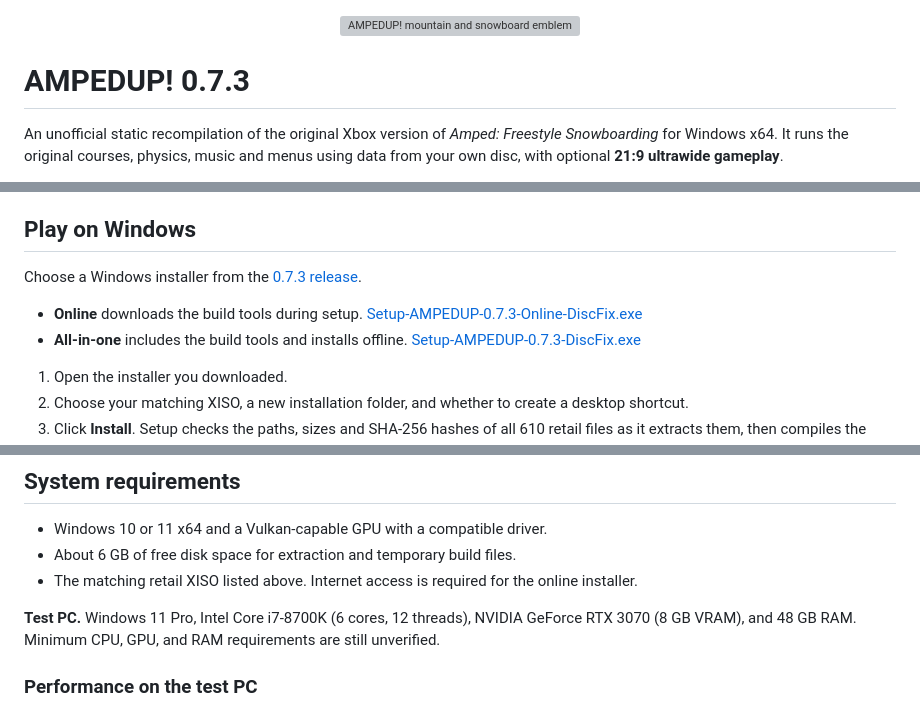
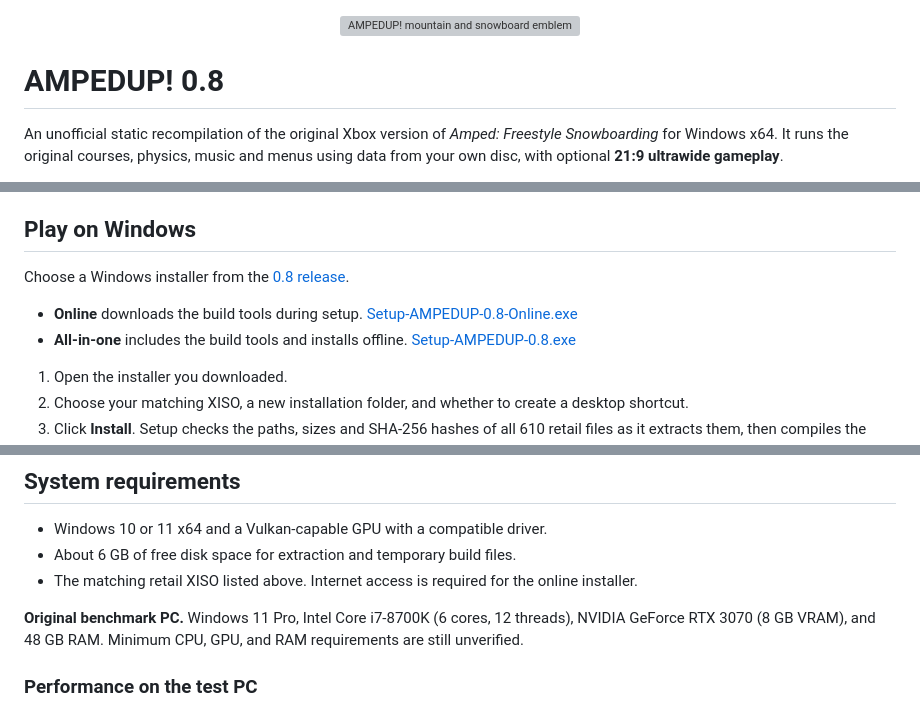
Before and after one commit to AMPEDUP-2001/AMPEDUP, a Markdown page: README.md, 3 parts joined by grey strips. GitHub-like rendering; grey boxes are pictures that could not be loaded.

```diff
--- a/README.md
+++ b/README.md
@@ -1,6 +1,6 @@
 <p align="center"><img src="docs/ampedup.png" width="112" alt="AMPEDUP! mountain and snowboard emblem"></p>
 
-# AMPEDUP! 0.7.3
+# AMPEDUP! 0.8
 
 An unofficial static recompilation of the original Xbox version of *Amped: Freestyle Snowboarding* for Windows x64. It runs the original courses, physics, music and menus using data from your own disc, with optional **21:9 ultrawide gameplay**.
 
@@ -10,10 +10,10 @@ An unofficial static recompilation of the original Xbox version of *Amped: Frees
 
 ## Play on Windows
 
-Choose a Windows installer from the [0.7.3 release](https://github.com/AMPEDUP-2001/AMPEDUP/releases/tag/v0.7.3).
+Choose a Windows installer from the [0.8 release](https://github.com/AMPEDUP-2001/AMPEDUP/releases/tag/v0.8).
 
-- **Online** downloads the build tools during setup. [Setup-AMPEDUP-0.7.3-Online-DiscFix.exe](https://github.com/AMPEDUP-2001/AMPEDUP/releases/download/v0.7.3/Setup-AMPEDUP-0.7.3-Online-DiscFix.exe)
-- **All-in-one** includes the build tools and installs offline. [Setup-AMPEDUP-0.7.3-DiscFix.exe](https://github.com/AMPEDUP-2001/AMPEDUP/releases/download/v0.7.3/Setup-AMPEDUP-0.7.3-DiscFix.exe)
+- **Online** downloads the build tools during setup. [Setup-AMPEDUP-0.8-Online.exe](https://github.com/AMPEDUP-2001/AMPEDUP/releases/download/v0.8/Setup-AMPEDUP-0.8-Online.exe)
+- **All-in-one** includes the build tools and installs offline. [Setup-AMPEDUP-0.8.exe](https://github.com/AMPEDUP-2001/AMPEDUP/releases/download/v0.8/Setup-AMPEDUP-0.8.exe)
 
 1. Open the installer you downloaded.
 2. Choose your matching XISO, a new installation folder, and whether to create a desktop shortcut.
@@ -30,7 +30,7 @@ For RecompLauncher, use the Windows x64 ZIP and select the reference XISO or the
 - About 6 GB of free disk space for extraction and temporary build files.
 - The matching retail XISO listed above. Internet access is required for the online installer.
 
-**Test PC.** Windows 11 Pro, Intel Core i7-8700K (6 cores, 12 threads), NVIDIA GeForce RTX 3070 (8 GB VRAM), and 48 GB RAM. Minimum CPU, GPU, and RAM requirements are still unverified.
+**Original benchmark PC.** Windows 11 Pro, Intel Core i7-8700K (6 cores, 12 threads), NVIDIA GeForce RTX 3070 (8 GB VRAM), and 48 GB RAM. Minimum CPU, GPU, and RAM requirements are still unverified.
 
 ### Performance on the test PC
 
```
Also changed, not shown: other parts of README.md (+1 -1 lines), docs/release-0.8.md (added, +27 -0 lines), docs/screenshots/hd-pack/stratton-lodge-siding.jpg (added), 10 other files.
